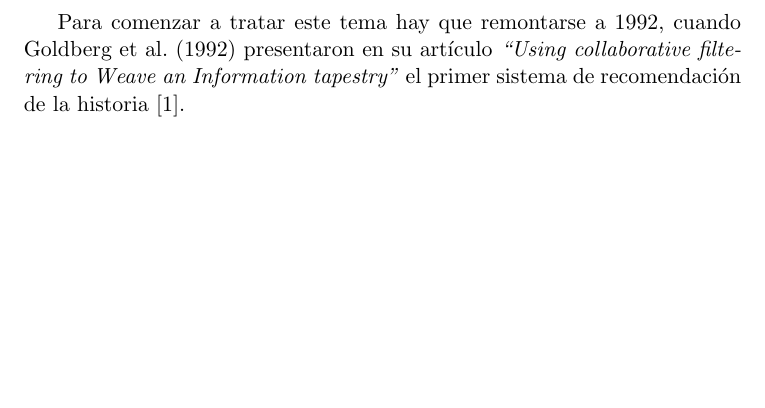
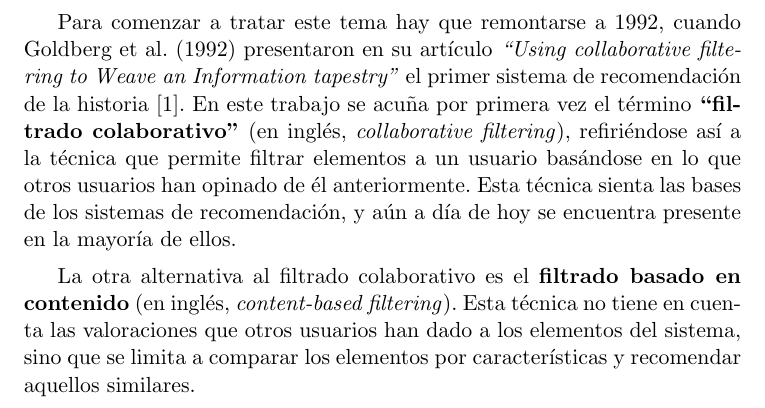
Before and after one commit to JJSrra/Documentacion-TFM, a LaTeX book (proyecto.tex, which reads capitulos/03_RevisionLiteratura.tex): part of page 27 of 31, cut so that both start at the same text, the shorter picture padded with empty space. Compiled offline with pdfLaTeX.

Commit message:
Añadido comentario sobre filtrado colaborativo y basado en contenido

```diff
--- a/capitulos/03_RevisionLiteratura.tex
+++ b/capitulos/03_RevisionLiteratura.tex
@@ -2,4 +2,6 @@
 
 En este capítulo se realizará una revisión de los estudios y propuestas más innovadoras relacionadas con los sistemas de recomendación a grupos, y en particular, de aquellos orientados al ámbito de las películas. Se comenzará haciendo un breve repaso sobre cuándo y cómo se originaron los \textbf{sistemas de recomendación}. Después se comprobará el impacto que tuvieron los \textbf{sistemas de recomendación a grupos} a lo largo de los años y cómo evolucionaron. Por último se realizará un comentario analítico acerca de lo que han supuesto los sistemas de recomendación y cómo se trasladan actualmente dichos sistemas a situaciones cotidianas, con algunos claros ejemplos que todo el mundo utiliza. Entre ellos se destacarán los que abarcan la \textbf{recomendación de películas}, como tema principal del estudio.
 
-Para comenzar a tratar este tema hay que remontarse a 1992, cuando Goldberg et al. (1992) presentaron en su artículo \textit{``Using collaborative filtering to Weave an Information tapestry''} el primer sistema de recomendación de la historia \cite{tapestry-goldberg}.
+Para comenzar a tratar este tema hay que remontarse a 1992, cuando Goldberg et al. (1992) presentaron en su artículo \textit{``Using collaborative filtering to Weave an Information tapestry''} el primer sistema de recomendación de la historia \cite{tapestry-goldberg}. En este trabajo se acuña por primera vez el término \textbf{``filtrado colaborativo''} (en inglés, \textit{collaborative filtering}), refiriéndose así a la técnica que permite filtrar elementos a un usuario basándose en lo que otros usuarios han opinado de él anteriormente. Esta técnica sienta las bases de los sistemas de recomendación, y aún a día de hoy se encuentra presente en la mayoría de ellos.
+
+La otra alternativa al filtrado colaborativo es el \textbf{filtrado basado en contenido} (en inglés, \textit{content-based filtering}). Esta técnica no tiene en cuenta las valoraciones que otros usuarios han dado a los elementos del sistema, sino que se limita a comparar los elementos por características y recomendar aquellos similares.
```
Also changed, not shown: proyecto.pdf.
